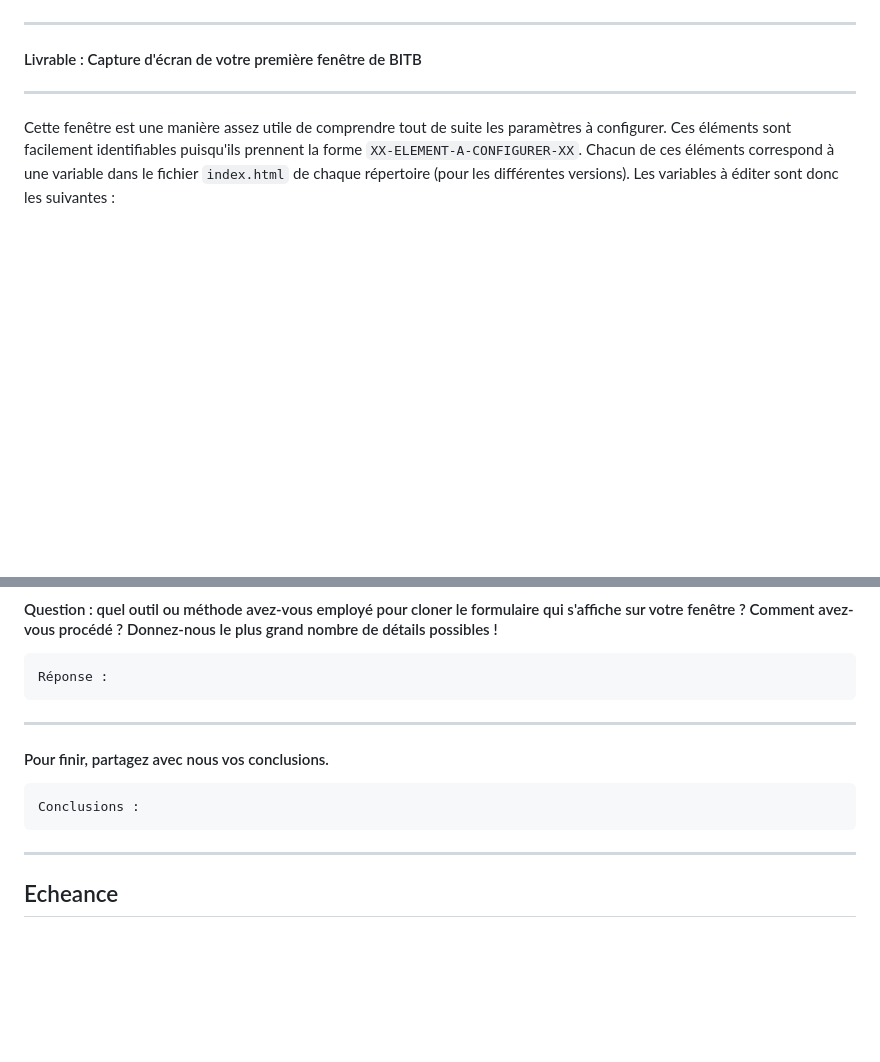
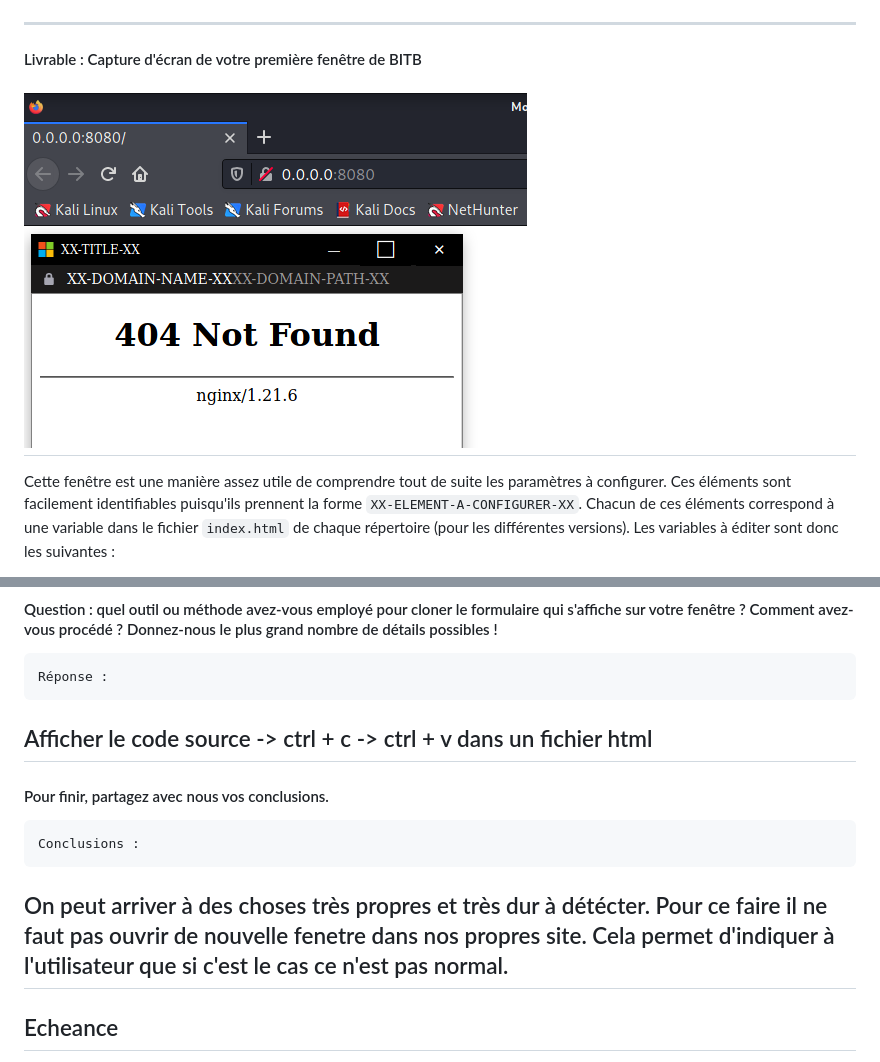
Before and after one commit to arubinst/Teaching-HEIGVD-SEN-2022-Laboratoire-BITB, a Markdown page: README.md, 2 parts joined by grey strips. GitHub-like rendering; pictures changed too: images/bitb_basic_1.png (added); blank space fills up the shorter version.

````diff
--- a/README.md
+++ b/README.md
@@ -76,6 +76,7 @@ Voici ce que j’obtiens comme résultat. Cette fenêtre est "flottante"; je peu
 
 ---
 #### Livrable : Capture d'écran de votre première fenêtre de BITB
+![Fenêtre basique BITB](images/bitb_basic_1.png)
 ---
 
 Cette fenêtre est une manière assez utile de comprendre tout de suite les paramètres à configurer. Ces éléments sont facilement identifiables puisqu'ils prennent la forme ```XX-ELEMENT-A-CONFIGURER-XX```. Chacun de ces éléments correspond à une variable dans le fichier ```index.html``` de chaque répertoire (pour les différentes versions). Les variables à éditer sont donc les suivantes :
@@ -128,13 +135,14 @@ Réponse :
 ```
 Réponse :
 ```
-
+Afficher le code source -> ctrl + c -> ctrl + v dans un fichier html
 ---
 #### Pour finir, partagez avec nous vos conclusions.
 
 ```
 Conclusions :
 ```
+On peut arriver à des choses très propres et très dur à détécter. Pour ce faire il ne faut pas ouvrir de nouvelle fenetre dans nos propres site. Cela permet d'indiquer à l'utilisateur que si c'est le cas ce n'est pas normal.
 ---
 
 ## Echeance
````
Also changed, not shown: other parts of README.md (+8 -2 lines), images/amazon-fake.png (added), images/amazon-origin.png (added).
